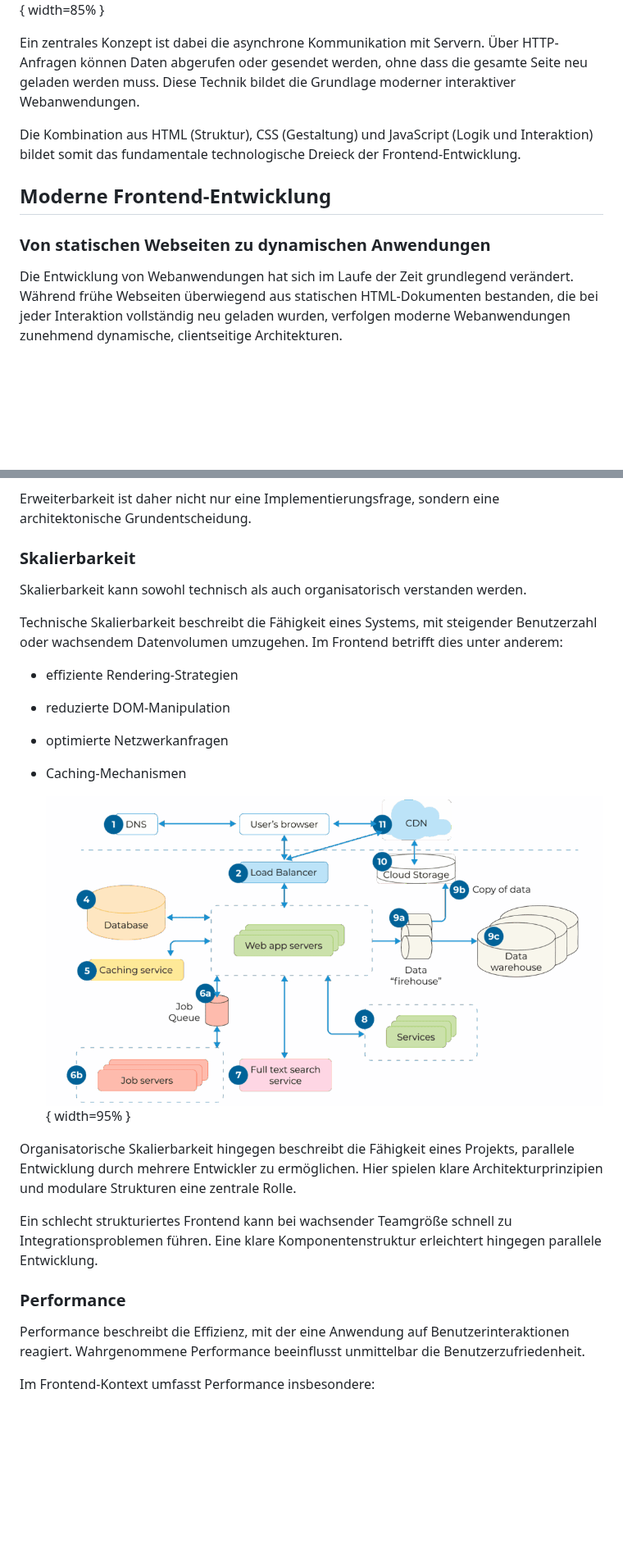
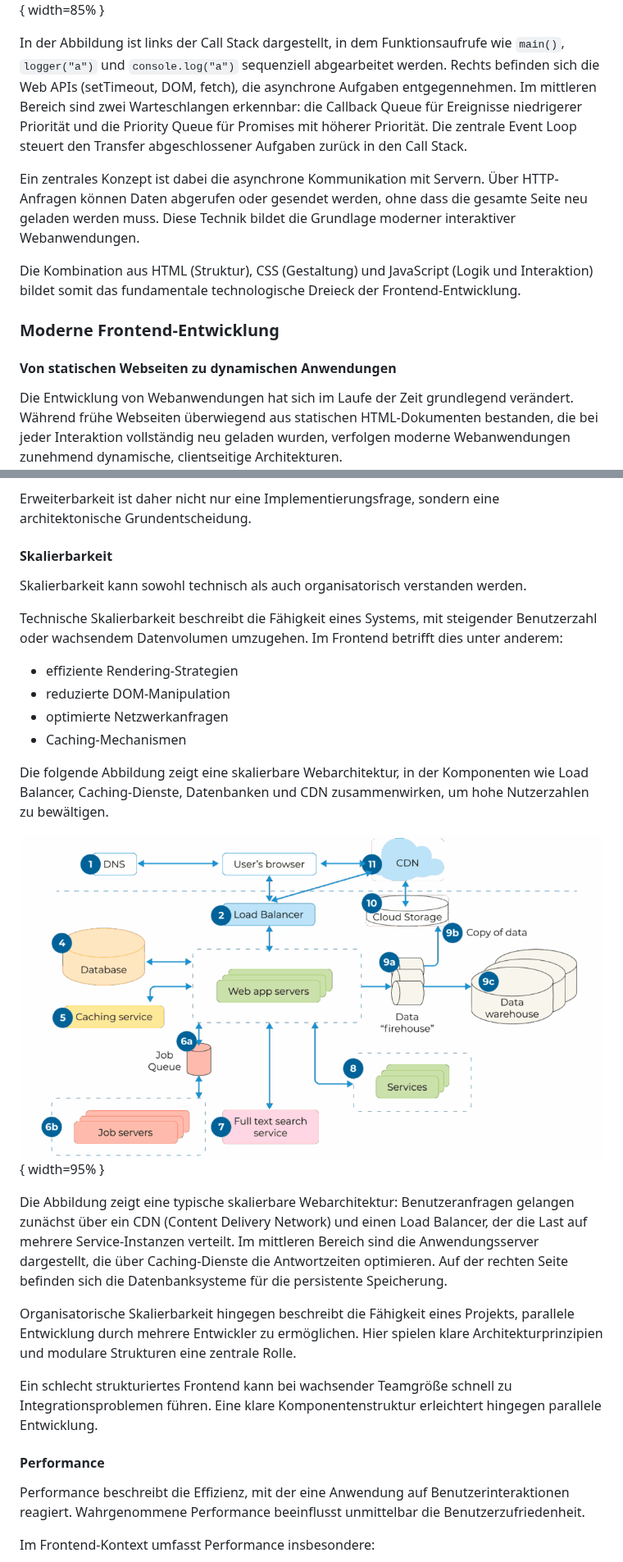
Before and after one commit to DerGuteMann37/DA_2526_Baskettball-Effizienssteigerung-durch-Videoanalyse, a Markdown page: Diplomarbeit/32-ausarbeitung-Dalipovic.md, 2 parts joined by grey strips. Shown at 82% size. GitHub-like rendering; blank space fills up the shorter version.

```diff
--- a/Diplomarbeit/32-ausarbeitung-Dalipovic.md
+++ b/Diplomarbeit/32-ausarbeitung-Dalipovic.md
@@ -118,6 +119,7 @@ Das Ausführungsmodell von JavaScript basiert auf einem ereignisgesteuerten Para
 
 ![JavaScript-Ausführungsmodell mit Call Stack, Web APIs und Event Loop. Quelle: [@gfg-event-loop]](img/Event-Loop-in-JavaScript.jpg){ width=85% }
 
+In der Abbildung ist links der Call Stack dargestellt, in dem Funktionsaufrufe wie `main()`, `logger("a")` und `console.log("a")` sequenziell abgearbeitet werden. Rechts befinden sich die Web APIs (setTimeout, DOM, fetch), die asynchrone Aufgaben entgegennehmen. Im mittleren Bereich sind zwei Warteschlangen erkennbar: die Callback Queue für Ereignisse niedrigerer Priorität und die Priority Queue für Promises mit höherer Priorität. Die zentrale Event Loop steuert den Transfer abgeschlossener Aufgaben zurück in den Call Stack.
 
 Ein zentrales Konzept ist dabei die asynchrone Kommunikation mit Servern. Über HTTP-Anfragen können Daten abgerufen oder gesendet werden, ohne dass die gesamte Seite neu geladen werden muss. Diese Technik bildet die Grundlage moderner interaktiver Webanwendungen.
 
@@ -125,9 +127,9 @@ Die Kombination aus HTML (Struktur), CSS (Gestaltung) und JavaScript (Logik und
 
 
 
-## Moderne Frontend-Entwicklung
+### Moderne Frontend-Entwicklung
 
-### Von statischen Webseiten zu dynamischen Anwendungen
+#### Von statischen Webseiten zu dynamischen Anwendungen
 
 Die Entwicklung von Webanwendungen hat sich im Laufe der Zeit grundlegend verändert. Während frühe Webseiten überwiegend aus statischen HTML-Dokumenten bestanden, die bei jeder Interaktion vollständig neu geladen wurden, verfolgen moderne Webanwendungen zunehmend dynamische, clientseitige Architekturen.
 
@@ -467,7 +473,7 @@ Fehlt diese strukturelle Vorbereitung, steigt mit jeder Erweiterung die Komplexi
 Erweiterbarkeit ist daher nicht nur eine Implementierungsfrage, sondern eine architektonische Grundentscheidung.
 
 
-### Skalierbarkeit
+#### Skalierbarkeit
 
 Skalierbarkeit kann sowohl technisch als auch organisatorisch verstanden werden.
 
@@ -478,15 +484,18 @@ Technische Skalierbarkeit beschreibt die Fähigkeit eines Systems, mit steigende
 - optimierte Netzwerkanfragen
 - Caching-Mechanismen
 
-  ![Skalierbare Webarchitektur mit Load Balancer, Services, Caching und Datenhaltung. Quelle: [@litslink-web-architecture]](img/Web_Application_Architecture_Diagram__diagram_.png){ width=95% }
+Die folgende Abbildung zeigt eine skalierbare Webarchitektur, in der Komponenten wie Load Balancer, Caching-Dienste, Datenbanken und CDN zusammenwirken, um hohe Nutzerzahlen zu bewältigen.
 
+![Skalierbare Webarchitektur mit Load Balancer, Services, Caching und Datenhaltung. Quelle: [@litslink-web-architecture]](img/Web_Application_Architecture_Diagram__diagram_.png){ width=95% }
+
+Die Abbildung zeigt eine typische skalierbare Webarchitektur: Benutzeranfragen gelangen zunächst über ein CDN (Content Delivery Network) und einen Load Balancer, der die Last auf mehrere Service-Instanzen verteilt. Im mittleren Bereich sind die Anwendungsserver dargestellt, die über Caching-Dienste die Antwortzeiten optimieren. Auf der rechten Seite befinden sich die Datenbanksysteme für die persistente Speicherung.
 
 Organisatorische Skalierbarkeit hingegen beschreibt die Fähigkeit eines Projekts, parallele Entwicklung durch mehrere Entwickler zu ermöglichen. Hier spielen klare Architekturprinzipien und modulare Strukturen eine zentrale Rolle.
 
 Ein schlecht strukturiertes Frontend kann bei wachsender Teamgröße schnell zu Integrationsproblemen führen. Eine klare Komponentenstruktur erleichtert hingegen parallele Entwicklung.
 
 
-### Performance
+#### Performance
 
 Performance beschreibt die Effizienz, mit der eine Anwendung auf Benutzerinteraktionen reagiert. Wahrgenommene Performance beeinflusst unmittelbar die Benutzerzufriedenheit.
 
```
Also changed, not shown: other parts of Diplomarbeit/32-ausarbeitung-Dalipovic.md (+42 -36 lines).
